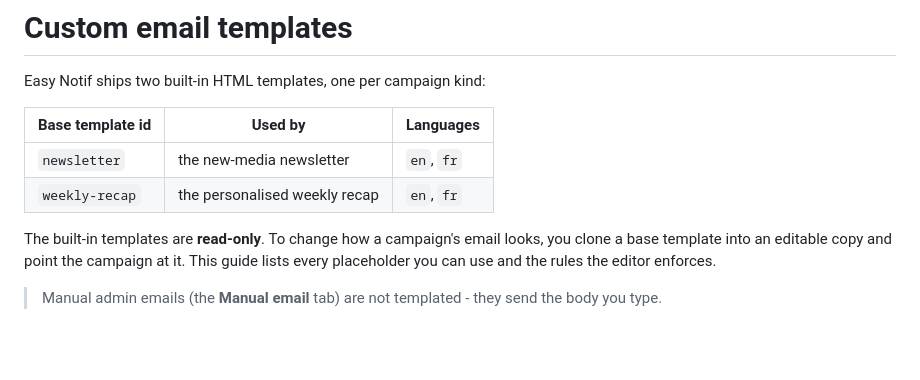
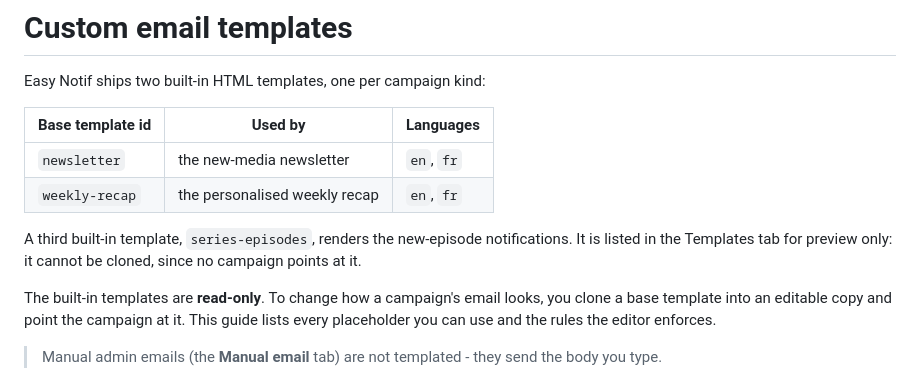
Before and after one commit to JellyUX/Easy_Notif, a Markdown page: docs/CUSTOM_TEMPLATES.md, the part around the change. Drawn GitHub-style; blank space fills up the shorter version.

```diff
--- a/docs/CUSTOM_TEMPLATES.md
+++ b/docs/CUSTOM_TEMPLATES.md
@@ -6,6 +6,9 @@ Easy Notif ships two built-in HTML templates, one per campaign kind:
 |---|---|---|
 | `newsletter` | the new-media newsletter | `en`, `fr` |
 | `weekly-recap` | the personalised weekly recap | `en`, `fr` |
+
+A third built-in template, `series-episodes`, renders the new-episode notifications. It is listed
+in the Templates tab for preview only: it cannot be cloned, since no campaign points at it.
 
 The built-in templates are **read-only**. To change how a campaign's email looks, you clone a base
 template into an editable copy and point the campaign at it. This guide lists every placeholder you
```
Also changed, not shown: README.md (+31 -6 lines).
